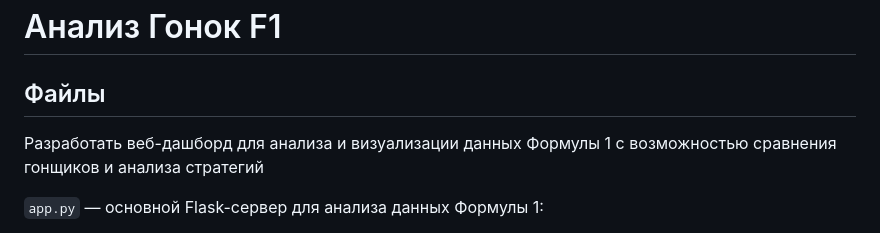
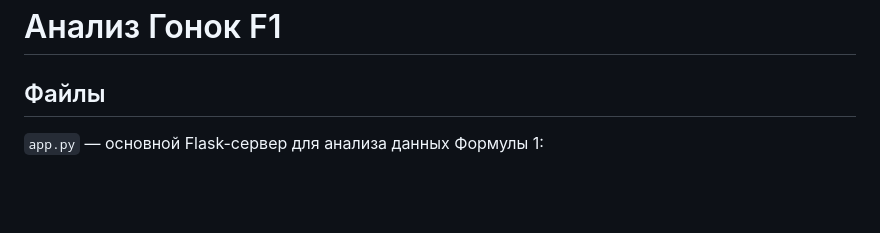
Before and after one commit to nktzhdnv/f1-analysis, a Markdown page: README.md, the part around the change. GitHub-like rendering; blank space fills up the shorter version.

```diff
--- a/README.md
+++ b/README.md
@@ -1,8 +1,6 @@
 # Анализ Гонок F1
 
 ## Файлы
-Разработать веб-дашборд для анализа и визуализации данных Формулы 1 с возможностью сравнения гонщиков и анализа стратегий
-
 `app.py` — основной Flask-сервер для анализа данных Формулы 1:
 
 - Получает расписание гонок и результаты сезона из fastf1
```
